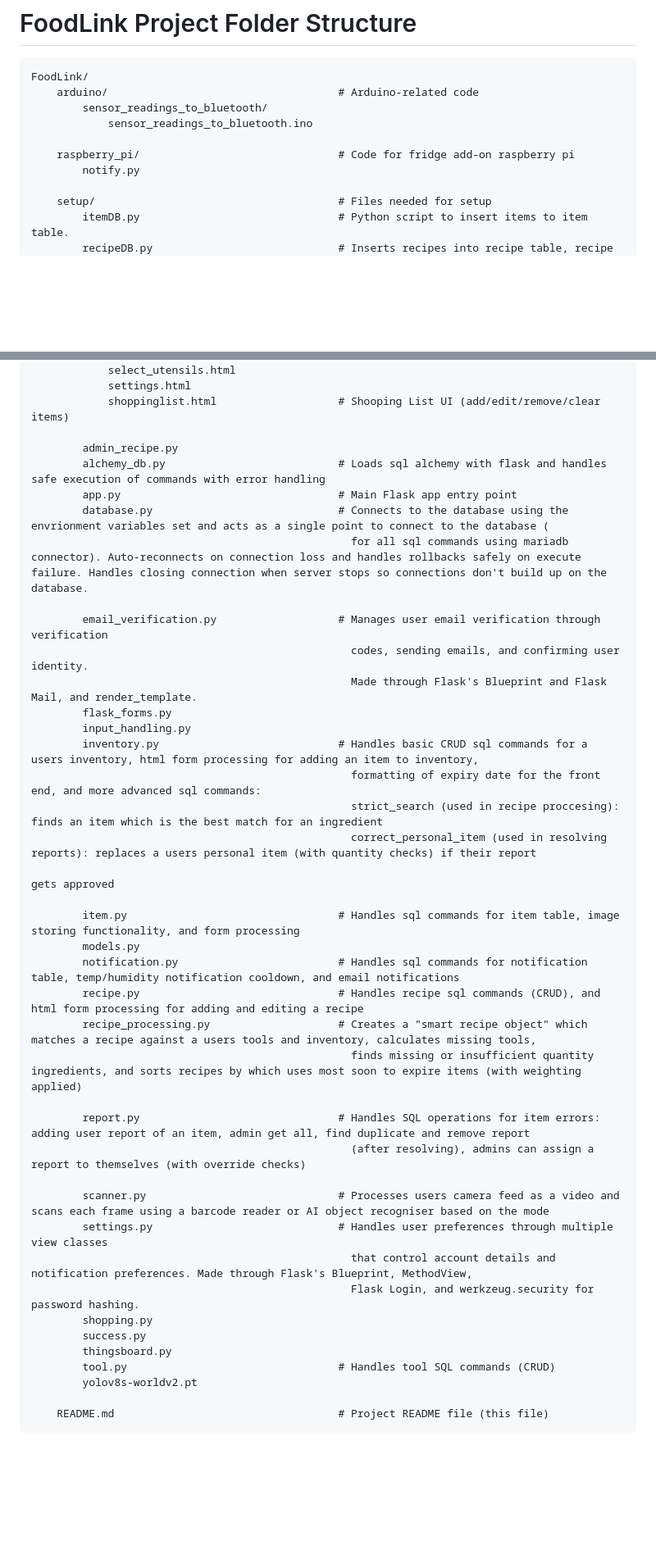
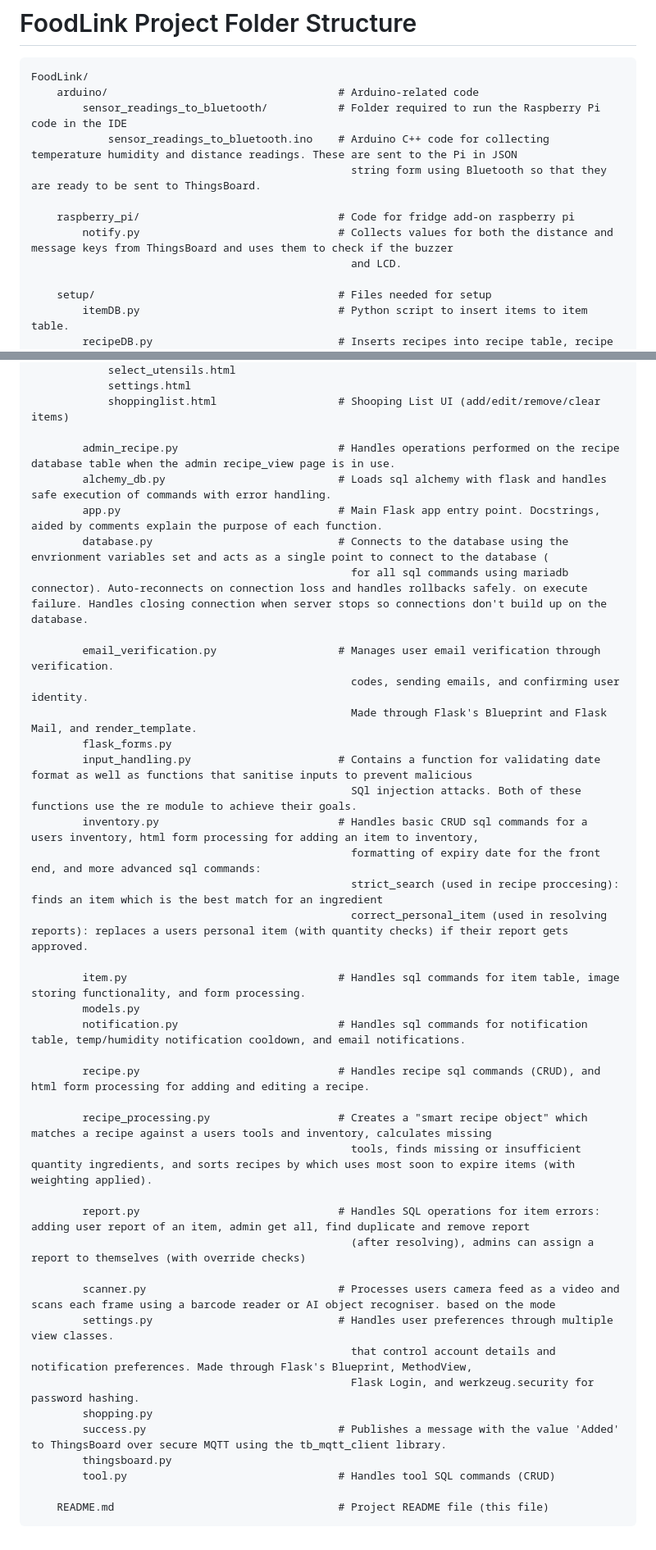
Before and after one commit to ChickenTenders2/FoodLink, a Markdown page: README.md, 2 parts joined by grey strips. Shown: that part at 82% size. Drawn GitHub-style; blank space fills up the shorter version.

Commit message:
Added some file descriptions

````diff
--- a/README.md
+++ b/README.md
@@ -206,11 +206,13 @@ Usage:
 ```
 FoodLink/
     arduino/                                    # Arduino-related code
-        sensor_readings_to_bluetooth/
-            sensor_readings_to_bluetooth.ino
+        sensor_readings_to_bluetooth/           # Folder required to run the Raspberry Pi code in the IDE
+            sensor_readings_to_bluetooth.ino    # Arduino C++ code for collecting temperature humidity and distance readings. These are sent to the Pi in JSON
+                                                  string form using Bluetooth so that they are ready to be sent to ThingsBoard.
 
     raspberry_pi/                               # Code for fridge add-on raspberry pi
-        notify.py
+        notify.py                               # Collects values for both the distance and message keys from ThingsBoard and uses them to check if the buzzer
+                                                  and LCD.
 
     setup/                                      # Files needed for setup
         itemDB.py                               # Python script to insert items to item table.
@@ -275,42 +277,43 @@ FoodLink/
             settings.html
             shoppinglist.html                   # Shooping List UI (add/edit/remove/clear items)
 
-        admin_recipe.py
-        alchemy_db.py                           # Loads sql alchemy with flask and handles safe execution of commands with error handling
-        app.py                                  # Main Flask app entry point
+        admin_recipe.py                         # Handles operations performed on the recipe database table when the admin recipe_view page is in use.
+        alchemy_db.py                           # Loads sql alchemy with flask and handles safe execution of commands with error handling.
+        app.py                                  # Main Flask app entry point. Docstrings, aided by comments explain the purpose of each function.
         database.py                             # Connects to the database using the envrionment variables set and acts as a single point to connect to the database (
-                                                  for all sql commands using mariadb connector). Auto-reconnects on connection loss and handles rollbacks safely on execute failure. Handles closing connection when server stops so connections don't build up on the database.
+                                                  for all sql commands using mariadb connector). Auto-reconnects on connection loss and handles rollbacks safely. on execute failure. Handles closing connection when server stops so connections don't build up on the database.
 
-        email_verification.py                   # Manages user email verification through verification
+        email_verification.py                   # Manages user email verification through verification.
                                                   codes, sending emails, and confirming user identity.
                                                   Made through Flask's Blueprint and Flask Mail, and render_template.
         flask_forms.py
-        input_handling.py
+        input_handling.py                       # Contains a function for validating date format as well as functions that sanitise inputs to prevent malicious
+                                                  SQl injection attacks. Both of these functions use the re module to achieve their goals.
         inventory.py                            # Handles basic CRUD sql commands for a users inventory, html form processing for adding an item to inventory,
                                                   formatting of expiry date for the front end, and more advanced sql commands:
                                                   strict_search (used in recipe proccesing):         finds an item which is the best match for an ingredient
-                                                  correct_personal_item (used in resolving reports): replaces a users personal item (with quantity checks) if their report
-                                                                                                     gets approved
+                                                  correct_personal_item (used in resolving reports): replaces a users personal item (with quantity checks) if their report gets approved.
 
-        item.py                                 # Handles sql commands for item table, image storing functionality, and form processing
+        item.py                                 # Handles sql commands for item table, image storing functionality, and form processing.
         models.py
-        notification.py                         # Handles sql commands for notification table, temp/humidity notification cooldown, and email notifications
-        recipe.py                               # Handles recipe sql commands (CRUD), and html form processing for adding and editing a recipe
-        recipe_processing.py                    # Creates a "smart recipe object" which matches a recipe against a users tools and inventory, calculates missing tools,
-                                                  finds missing or insufficient quantity ingredients, and sorts recipes by which uses most soon to expire items (with weighting applied)
+        notification.py                         # Handles sql commands for notification table, temp/humidity notification cooldown, and email notifications.
+
+        recipe.py                               # Handles recipe sql commands (CRUD), and html form processing for adding and editing a recipe.
+
+        recipe_processing.py                    # Creates a "smart recipe object" which matches a recipe against a users tools and inventory, calculates missing
+                                                  tools, finds missing or insufficient quantity ingredients, and sorts recipes by which uses most soon to expire items (with weighting applied).
 
         report.py                               # Handles SQL operations for item errors: adding user report of an item, admin get all, find duplicate and remove report
                                                   (after resolving), admins can assign a report to themselves (with override checks)
 
-        scanner.py                              # Processes users camera feed as a video and scans each frame using a barcode reader or AI object recogniser based on the mode
-        settings.py                             # Handles user preferences through multiple view classes
+        scanner.py                              # Processes users camera feed as a video and scans each frame using a barcode reader or AI object recogniser. based on the mode
+        settings.py                             # Handles user preferences through multiple view classes.
                                                   that control account details and notification preferences. Made through Flask's Blueprint, MethodView,
                                                   Flask Login, and werkzeug.security for password hashing.
         shopping.py
-        success.py
+        success.py                              # Publishes a message with the value 'Added' to ThingsBoard over secure MQTT using the tb_mqtt_client library.
         thingsboard.py
         tool.py                                 # Handles tool SQL commands (CRUD)
-        yolov8s-worldv2.pt
 
     README.md                                   # Project README file (this file)
 ```
````
